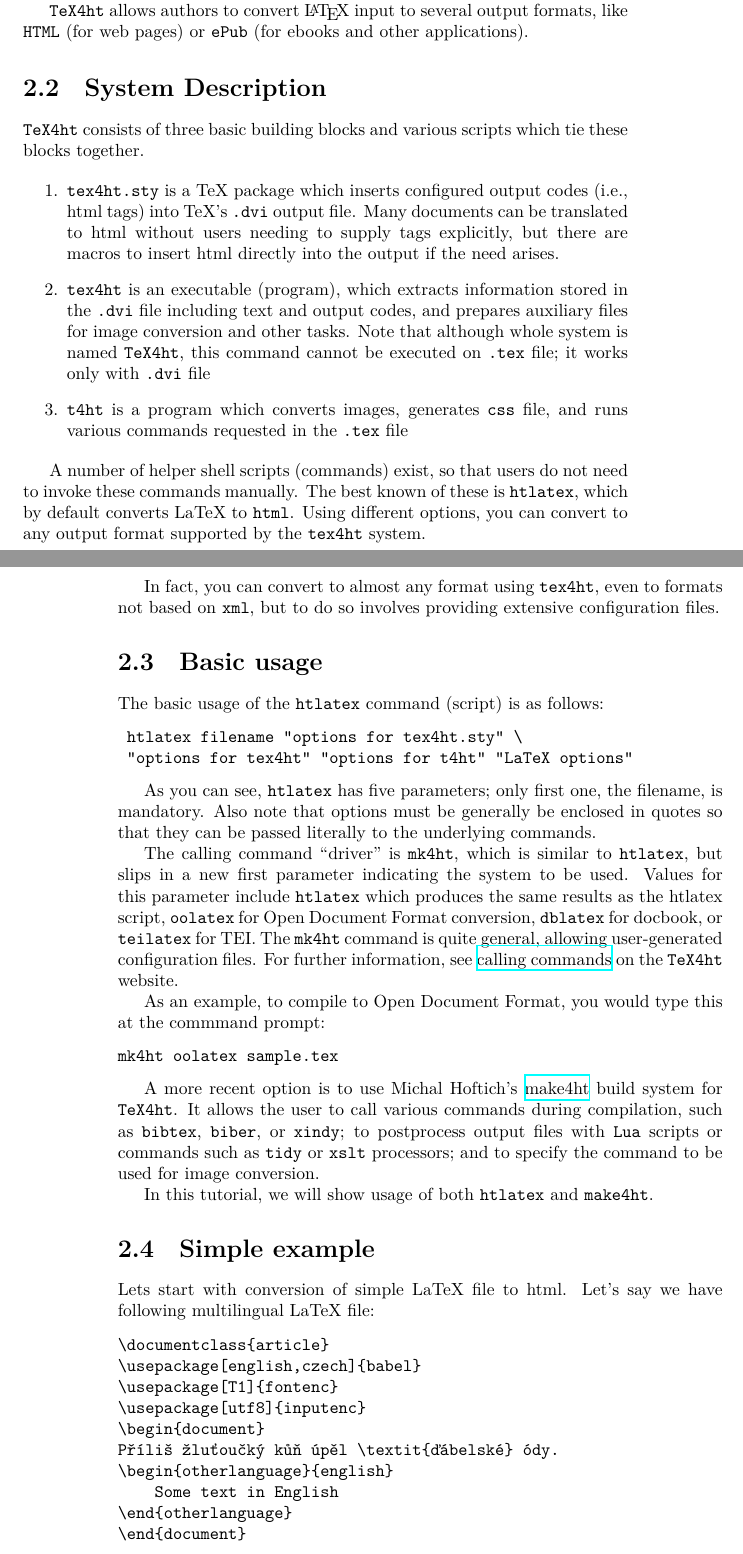
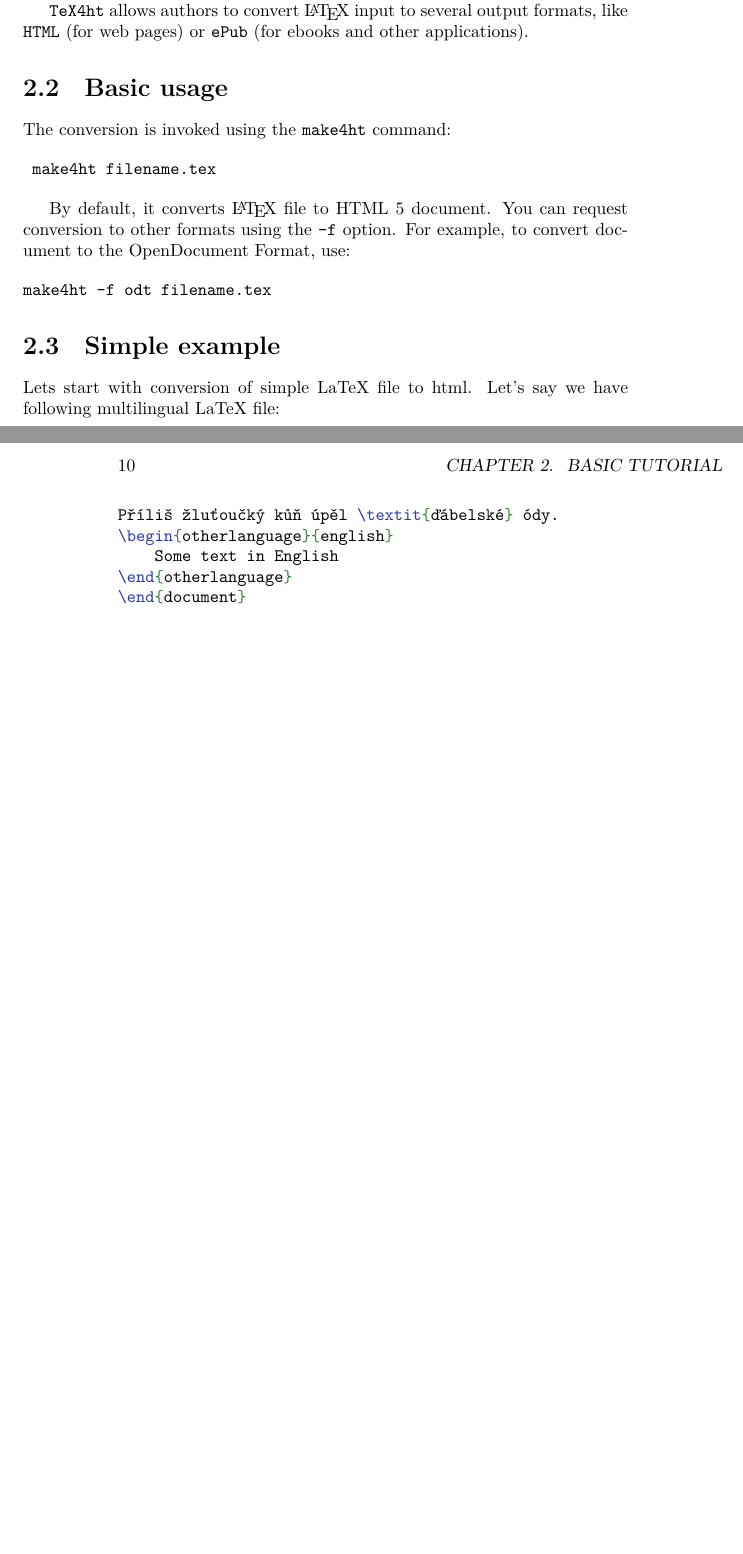
Before and after one commit to michal-h21/tex4ht-doc, a LaTeX book (tex4ht-doc.tex, which reads sections/tutorial.tex): two parts of pages 9 and 10 of 69, joined at a grey line, cut so that both start at the same text, the shorter picture padded with empty space. Compiled offline with XeLaTeX; a LaTeX package or settings file that is missing is left out.

Commit message:
updated tutorial

```diff
--- a/sections/tutorial.tex
+++ b/sections/tutorial.tex
@@ -14,86 +14,23 @@ conversion targets.
 several output formats, like  \texttt{HTML} (for web pages) or
 \texttt{ePub} (for ebooks and other applications).
 
-\hypertarget{system-description}{%
-\section{System Description}\label{system-description}}
-
-\texttt{TeX4ht} consists of three basic building blocks and various
-scripts which tie these blocks together.
-
-\begin{enumerate}
-\def\labelenumi{\arabic{enumi}.}
-\item
-  \texttt{tex4ht.sty} is a TeX package which inserts configured output
-  codes (i.e., html tags) into TeX's \texttt{.dvi} output file. Many
-  documents can be translated to html without users needing to supply
-  tags explicitly, but there are macros to insert html directly into the
-  output if the need arises.
-\item
-  \texttt{tex4ht} is an executable (program), which extracts information
-  stored in the \texttt{.dvi} file including text and output codes, and
-  prepares auxiliary files for image conversion and other tasks. Note
-  that although whole system is named \texttt{TeX4ht}, this command
-  cannot be executed on \texttt{.tex} file; it works only with
-  \texttt{.dvi} file
-\item
-  \texttt{t4ht} is a program which converts images, generates
-  \texttt{css} file, and runs various commands requested in the
-  \texttt{.tex} file
-\end{enumerate}
-
-A number of helper shell scripts (commands) exist, so that users do not
-need to invoke these commands manually. The best known of these is
-\texttt{htlatex}, which by default converts LaTeX to \texttt{html}.
-Using different options, you can convert to any output format supported
-by the \texttt{tex4ht} system.
-
-In fact, you can convert to almost any format using \texttt{tex4ht},
-even to formats not based on \texttt{xml}, but to do so involves
-providing extensive configuration files.
-
 \hypertarget{basic-usage}{%
 \section{Basic usage}\label{basic-usage}}
 
-The basic usage of the \texttt{htlatex} command (script) is as follows:
+The conversion is invoked using the \texttt{make4ht} command:
 
-\begin{verbatim}
- htlatex filename "options for tex4ht.sty" \
- "options for tex4ht" "options for t4ht" "LaTeX options"
-\end{verbatim}
+\begin{shellcommand}
+ make4ht filename.tex
+\end{shellcommand}
 
-As you can see, \texttt{htlatex} has five parameters; only first one,
-the filename, is mandatory. Also note that options must be generally be
-enclosed in quotes so that they can be passed literally to the
-underlying commands.
+By default, it converts \LaTeX\ file to HTML 5 document. You can request
+conversion to other formats using the \texttt{-f} option. For example,
+to convert document to the OpenDocument Format, use:
 
-The calling command ``driver'' is \texttt{mk4ht}, which is similar to
-\texttt{htlatex}, but slips in a new first parameter indicating the
-system to be used. Values for this parameter include \texttt{htlatex}
-which produces the same results as the htlatex script, \texttt{oolatex}
-for Open Document Format conversion, \texttt{dblatex} for docbook, or
-\texttt{teilatex} for TEI. The \texttt{mk4ht} command is quite general,
-allowing user-generated configuration files. For further information,
-see
-\href{https://www.tug.org/applications/tex4ht/mn-commands.html\#QQ1-9-33}{calling
-commands} on the \texttt{TeX4ht} website.
+\begin{shellcommand}
+make4ht -f odt filename.tex
+\end{shellcommand}
 
-As an example, to compile to Open Document Format, you would type this
-at the commmand prompt:
-
-\begin{verbatim}
-mk4ht oolatex sample.tex
-\end{verbatim}
-
-A more recent option is to use Michal Hoftich's
-\href{https://github.com/michal-h21/make4ht}{make4ht} build system for
-\texttt{TeX4ht}. It allows the user to call various commands during
-compilation, such as \texttt{bibtex}, \texttt{biber}, or \texttt{xindy};
-to postprocess output files with \texttt{Lua} scripts or commands such
-as \texttt{tidy} or \texttt{xslt} processors; and to specify the command
-to be used for image conversion.
-
-In this tutorial, we will show usage of both \texttt{htlatex} and
-\texttt{make4ht}.
 
 \hypertarget{simple-example}{%
 \section{Simple example}\label{simple-example}}
@@ -101,7 +38,7 @@ In this tutorial, we will show usage of both \texttt{htlatex} and
 Lets start with conversion of simple LaTeX file to html. Let's say we
 have following multilingual LaTeX file:
 
-\begin{verbatim}
+\begin{texsource}
 \documentclass{article}
 \usepackage[english,czech]{babel}
 \usepackage[T1]{fontenc}
@@ -112,5 +49,5 @@ Příliš žluťoučký kůň úpěl \textit{ďábelské} ódy.
     Some text in English
 \end{otherlanguage}
 \end{document}
-\end{verbatim}
+\end{texsource}
 
@@ -163,3 +104,4 @@ want.
 
 Best way to prevent tag mismatch may be something like:
 
+\begin{texsource}
@@ -172,3 +113,4 @@ Just start some environment.
 \begin{someenv}
 But run it through several paragraphs
 \end{someenv}
+\end{texsource}
```
Also changed, not shown: sections/changes.tex (+1 -0 lines), sections/tutorial.tex (116 more changed lines).
